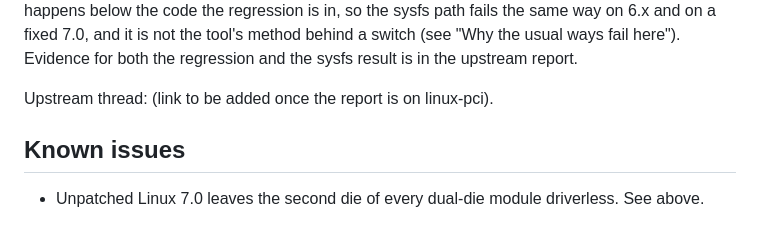
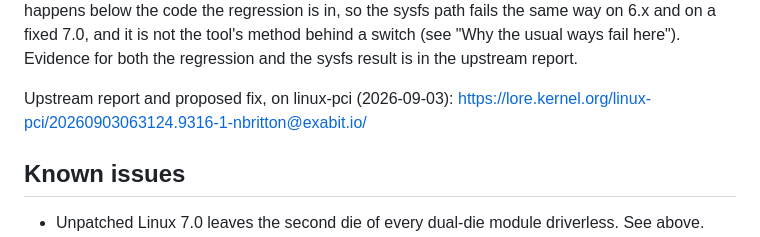
Before and after one commit to exabit-io/resize-amdgpu-bars, a Markdown page: README.md, the part around the change. GitHub-like rendering.

Commit message:
Link the upstream linux-pci report
The bridge-window regression report with the proposed one-line fix was
sent to linux-pci on 2026-09-03; the README compatibility section now
links the lore.kernel.org thread instead of the placeholder.

Co-Authored-By: Claude Fable 5.1 <noreply@anthropic.com>
Claude-Session: https://claude.ai/code/session_01ACx41C2hgwFkZHdMfPNxU2

```diff
--- a/README.md
+++ b/README.md
@@ -597,7 +597,8 @@ same way on 6.x and on a fixed 7.0, and it is not the tool's method behind
 a switch (see "Why the usual ways fail here"). Evidence for both the
 regression and the sysfs result is in the upstream report.
 
-Upstream thread: (link to be added once the report is on linux-pci).
+Upstream report and proposed fix, on linux-pci (2026-09-03):
+https://lore.kernel.org/linux-pci/20260903063124.9316-1-nbritton@exabit.io/
 
 ## Known issues
 
```
Also changed, not shown: CHANGELOG.md (+2 -0 lines).
